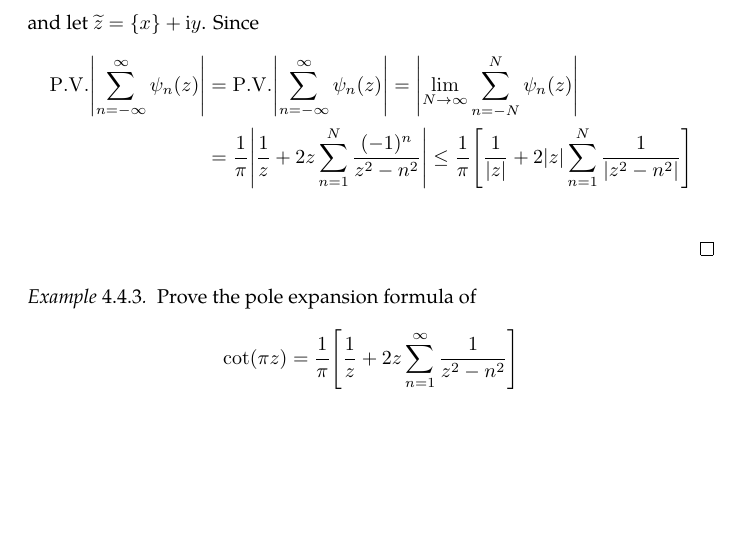
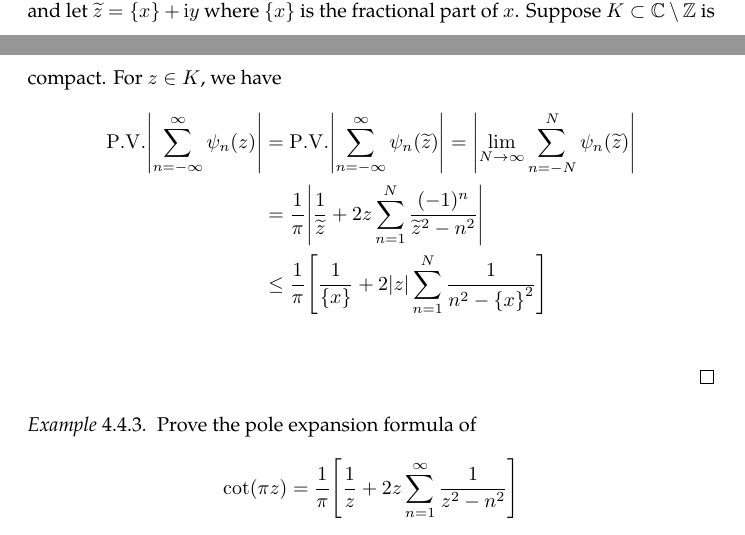
Before and after one commit to slipperking/complex-analysis-latex, a LaTeX document (main.tex): part of page 110 of 142 before the commit and two parts of pages 109 and 110 of 142 after it, the two joined at a grey line, cut at the place of the change, the shorter picture padded with empty space. Compiled offline with pdfLaTeX.

Commit message:
overleaf_to_git (Sat Jul 26 23:21:44 2025 -0700): update main.tex from r18662 to r18668

```diff
--- a/main.tex
+++ b/main.tex
@@ -2517,9 +2517,10 @@ As it turns out, an entire function can in fact be constructed for infinitely ma
         &=\lim_{\zeta\to n}\frac{1}{\pi\cos(\pi\zeta)}+\order{z-n}\\
         &=\frac{(-1)^n}{\pi}+\order{z-n}.
     \end{align*}
-    Hence, the principal part of \(\csc(\pi z)\) at \(z=n\) is \(\psi_n(z)=\frac{(-1)^n}{\pi(z-n)}\). Let \(z=x+\ii y\) and let \(\widetilde{z}=\qty{x}+\ii y\). Since \begin{align*}
-        \PV{\abs{\sum_{n=-\infty}^\infty\psi_n(z)}}&=\PV{\abs{\sum_{n=-\infty}^\infty\psi_n(z)}}=\abs{\lim_{N\to\infty}\sum_{n=-N}^N\psi_n(z)}\\
-        &=\frac{1}{\pi}\abs{\frac{1}{z}+2z\sum_{n=1}^N\frac{(-1)^n}{z^2-n^2}}\leq\frac{1}{\pi}\qty[\frac{1}{\abs{z}}+2\abs{z}\sum_{n=1}^N\frac{1}{\abs{z^2-n^2}}]\\
+    Hence, the principal part of \(\csc(\pi z)\) at \(z=n\) is \(\psi_n(z)=\frac{(-1)^n}{\pi(z-n)}\). Let \(z=x+\ii y\) and let \(\widetilde{z}=\qty{x}+\ii y\) where \(\qty{x}\) is the fractional part of \(x\). Suppose \(K\subset\mathbb{C}\setminus\mathbb{Z}\) is compact. For \(z\in K\), we have \begin{align*}
+        \PV{\abs{\sum_{n=-\infty}^\infty\psi_n(z)}}&=\PV{\abs{\sum_{n=-\infty}^\infty\psi_n\qty(\widetilde{z})}}=\abs{\lim_{N\to\infty}\sum_{n=-N}^N\psi_n(\widetilde{z})}\\
+        &=\frac{1}{\pi}\abs{\frac{1}{\widetilde{z}}+2z\sum_{n=1}^N\frac{(-1)^n}{\widetilde{z}^2-n^2}}\\
+        &\leq\frac{1}{\pi}\qty[\frac{1}{\qty{x}}+2\abs{z}\sum_{n=1}^N\frac{1}{n^2-\qty{x}^2}]\\
     \end{align*}
 \end{proof}
 \begin{example}\label{ex:cotpoleexpansion}
```
